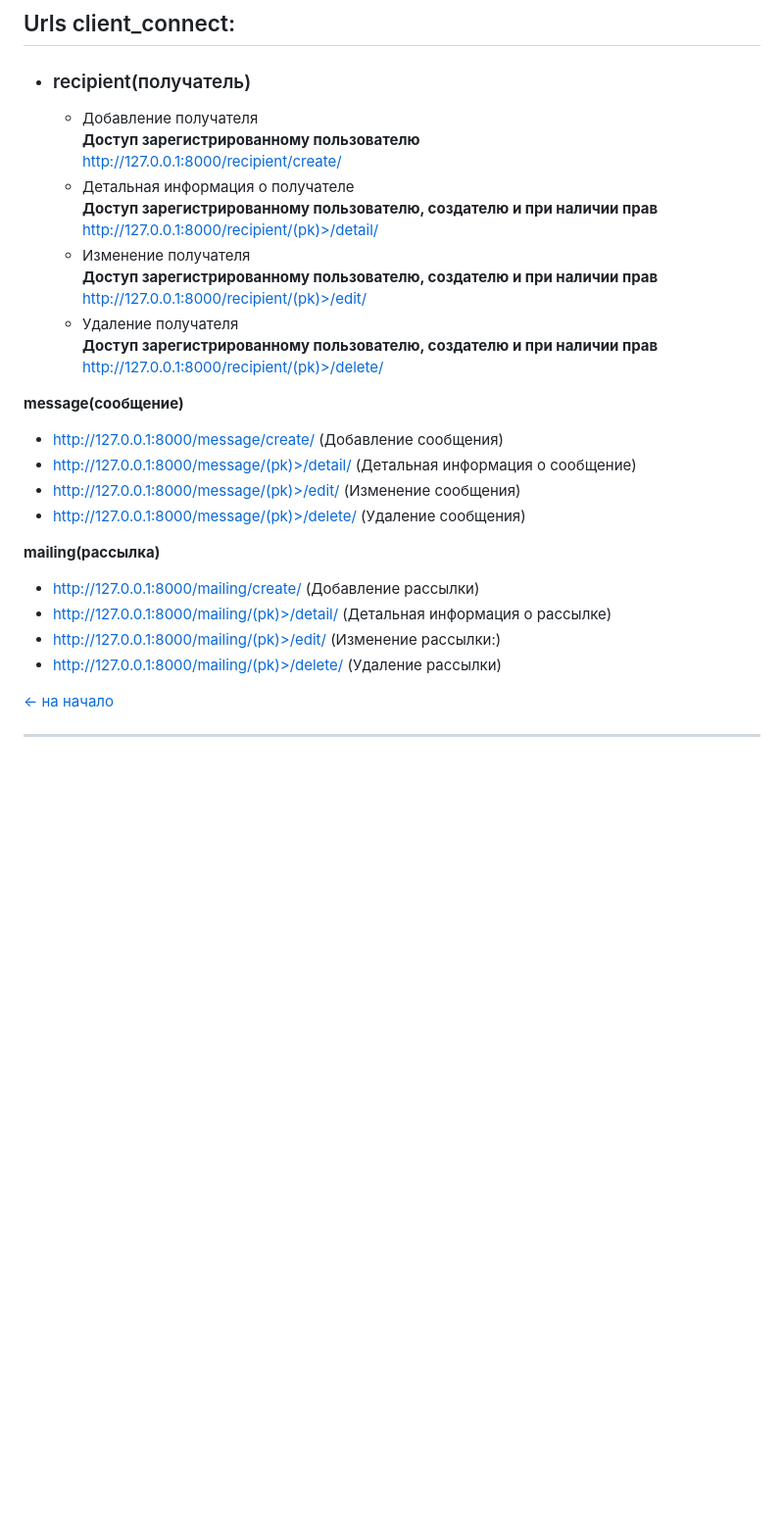
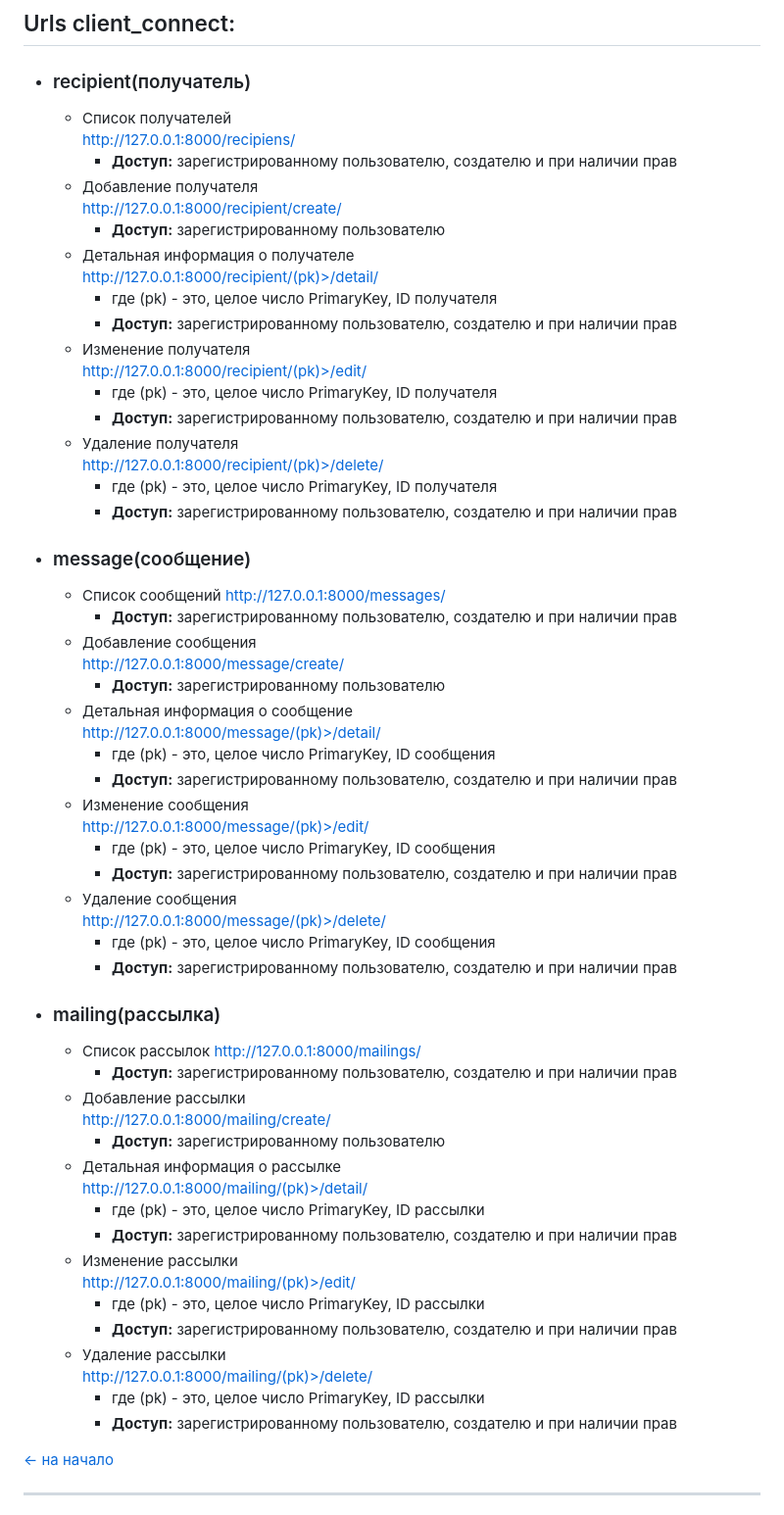
Before and after one commit to Streiker-Saik/Web_app_mailing, a Markdown page: README.md, the part around the change. Shown at 98% size. Rendered like a GitHub page; blank space fills up the shorter version.

Commit message:
update README.md (urls)

```diff
--- a/README.md
+++ b/README.md
@@ -320,38 +320,64 @@ OnlineStore_Django/
 ## Urls client_connect:
 
 - ### recipient(получатель)
+  - Список получателей
+  http://127.0.0.1:8000/recipiens/
+    - **Доступ:** зарегистрированному пользователю, создателю и при наличии прав
   - Добавление получателя
-  **Доступ зарегистрированному пользователю**
   http://127.0.0.1:8000/recipient/create/
+    - **Доступ:** зарегистрированному пользователю
   - Детальная информация о получателе
-  **Доступ зарегистрированному пользователю, создателю и при наличии прав**
   http://127.0.0.1:8000/recipient/(pk)>/detail/
+    - где (pk) - это, целое число PrimaryKey, ID получателя
+    - **Доступ:** зарегистрированному пользователю, создателю и при наличии прав
   - Изменение получателя
-  **Доступ зарегистрированному пользователю, создателю и при наличии прав**
   http://127.0.0.1:8000/recipient/(pk)>/edit/
+    - где (pk) - это, целое число PrimaryKey, ID получателя
+    - **Доступ:** зарегистрированному пользователю, создателю и при наличии прав
   - Удаление получателя
-  **Доступ зарегистрированному пользователю, создателю и при наличии прав**
   http://127.0.0.1:8000/recipient/(pk)>/delete/
+    - где (pk) - это, целое число PrimaryKey, ID получателя
+    - **Доступ:** зарегистрированному пользователю, создателю и при наличии прав
 
-**message(сообщение)**
-- http://127.0.0.1:8000/message/create/
-  (Добавление сообщения)
-- http://127.0.0.1:8000/message/(pk)>/detail/
-  (Детальная информация о сообщение)
-- http://127.0.0.1:8000/message/(pk)>/edit/
-  (Изменение сообщения)
-- http://127.0.0.1:8000/message/(pk)>/delete/
-  (Удаление сообщения)
+- ### message(сообщение)
+  - Список сообщений
+  http://127.0.0.1:8000/messages/
+    - **Доступ:** зарегистрированному пользователю, создателю и при наличии прав
+  - Добавление сообщения
+  http://127.0.0.1:8000/message/create/
+    - **Доступ:** зарегистрированному пользователю
+  - Детальная информация о сообщение
+  http://127.0.0.1:8000/message/(pk)>/detail/
+    - где (pk) - это, целое число PrimaryKey, ID сообщения
+    - **Доступ:** зарегистрированному пользователю, создателю и при наличии прав
+  - Изменение сообщения
+  http://127.0.0.1:8000/message/(pk)>/edit/
+    - где (pk) - это, целое число PrimaryKey, ID сообщения
+    - **Доступ:** зарегистрированному пользователю, создателю и при наличии прав
+  - Удаление сообщения
+  http://127.0.0.1:8000/message/(pk)>/delete/
+    - где (pk) - это, целое число PrimaryKey, ID сообщения
+    - **Доступ:** зарегистрированному пользователю, создателю и при наличии прав
 
-**mailing(рассылка)**
-- http://127.0.0.1:8000/mailing/create/
-  (Добавление рассылки)
-- http://127.0.0.1:8000/mailing/(pk)>/detail/
-  (Детальная информация о рассылке)
-- http://127.0.0.1:8000/mailing/(pk)>/edit/
-  (Изменение рассылки:)
-- http://127.0.0.1:8000/mailing/(pk)>/delete/
-  (Удаление рассылки)
+- ### mailing(рассылка)
+  - Список рассылок
+  http://127.0.0.1:8000/mailings/
+    - **Доступ:** зарегистрированному пользователю, создателю и при наличии прав
+  - Добавление рассылки
+  http://127.0.0.1:8000/mailing/create/
+    - **Доступ:** зарегистрированному пользователю
+  - Детальная информация о рассылке
+  http://127.0.0.1:8000/mailing/(pk)>/detail/
+    - где (pk) - это, целое число PrimaryKey, ID рассылки
+    - **Доступ:** зарегистрированному пользователю, создателю и при наличии прав
+  - Изменение рассылки
+  http://127.0.0.1:8000/mailing/(pk)>/edit/
+    - где (pk) - это, целое число PrimaryKey, ID рассылки
+    - **Доступ:** зарегистрированному пользователю, создателю и при наличии прав
+  - Удаление рассылки
+  http://127.0.0.1:8000/mailing/(pk)>/delete/
+    - где (pk) - это, целое число PrimaryKey, ID рассылки
+    - **Доступ:** зарегистрированному пользователю, создателю и при наличии прав
 
 [<- на начало](#содержание)
 
```
